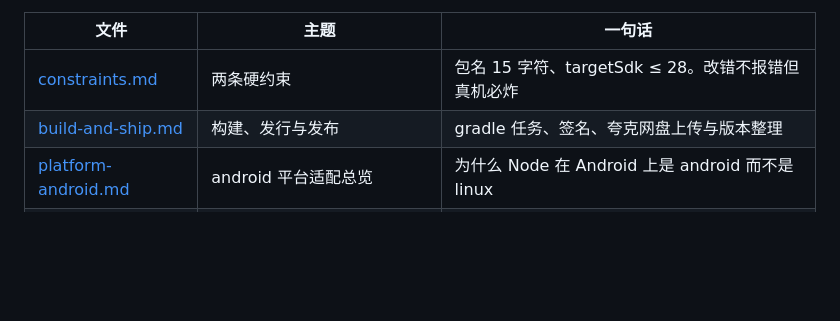
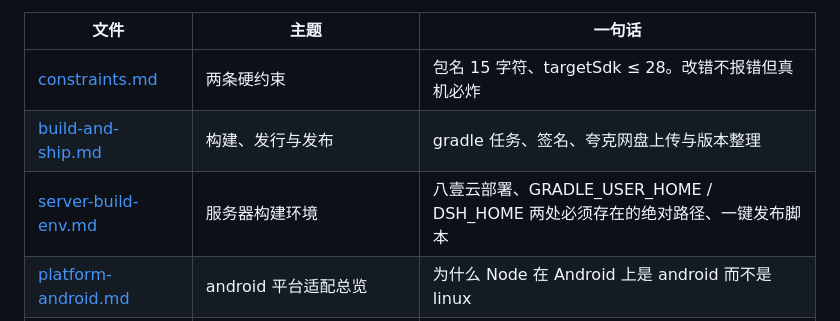
Before and after one commit to muhib-karim/DSHAPP, a Markdown page: docs/agents/README.md, the part around the change. Drawn GitHub-style; blank space fills up the shorter version.

```diff
--- a/docs/agents/README.md
+++ b/docs/agents/README.md
@@ -8,6 +8,7 @@
 |---|---|---|
 | [constraints.md](constraints.md) | 两条硬约束 | 包名 15 字符、targetSdk ≤ 28。改错不报错但真机必炸 |
 | [build-and-ship.md](build-and-ship.md) | 构建、发行与发布 | gradle 任务、签名、夸克网盘上传与版本整理 |
+| [server-build-env.md](server-build-env.md) | 服务器构建环境 | 八壹云部署、GRADLE_USER_HOME / DSH_HOME 两处必须存在的绝对路径、一键发布脚本 |
 | [platform-android.md](platform-android.md) | android 平台适配总览 | 为什么 Node 在 Android 上是 android 而不是 linux |
 | [link-compat.md](link-compat.md) | ③ SELinux 不给 link 权限 | LD_PRELOAD 转译层：为什么必须转译、转译语义、降级路径 |
 | [directory-picker.md](directory-picker.md) | ③.5 目录选择器只在**一棵**树里走 | HOME 下的入口链接接上手机存储 |
```
Also changed, not shown: docs/agents/server-build-env.md (added, +100 -0 lines).
